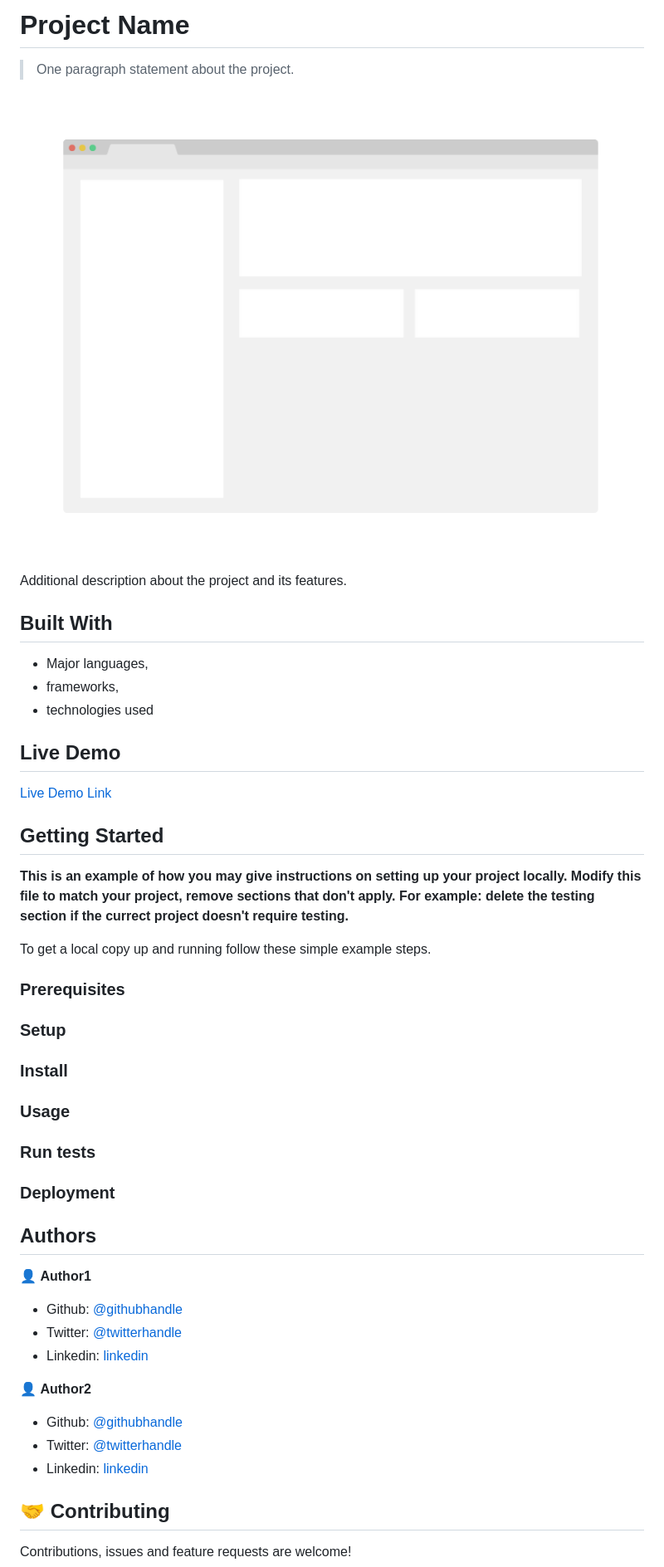
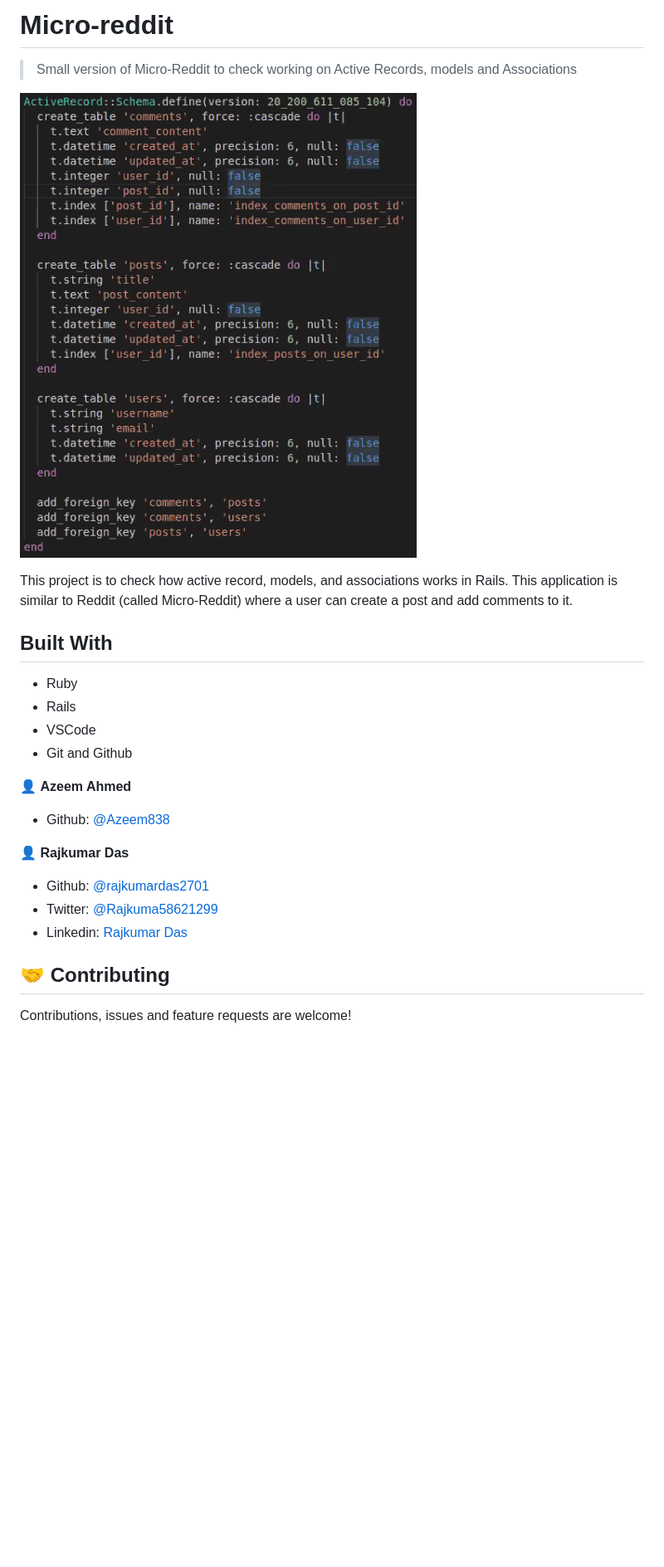
Before and after one commit to rajkumardas2701/Micro-reddit1, a Markdown page: README.md, the part around the change printed below. Shown: that part at 83% size. Rendered like a GitHub page; pictures changed too: Screenshot.png (added); blank space fills up the shorter version.

```diff
--- a/README.md
+++ b/README.md
@@ -1,57 +1,27 @@
-# Project Name
+# Micro-reddit
 
-> One paragraph statement about the project.
+> Small version of Micro-Reddit to check working on Active Records, models and Associations
 
-![screenshot](./app_screenshot.png)
+![screenshot](./Screenshot.png)
 
-Additional description about the project and its features.
+This project is to check how active record, models, and associations works in Rails. This application is similar to Reddit (called Micro-Reddit) where a user can create a post and add comments to it.
 
 ## Built With
 
-- Major languages,
-- frameworks,
-- technologies used
+- Ruby
+- Rails
+- VSCode
+- Git and Github
 
-## Live Demo
+👤 **Azeem Ahmed**
 
-[Live Demo Link](https://livedemo.com)
+- Github: [@Azeem838](https://github.com/Azeem838)
 
+👤 **Rajkumar Das**
 
-## Getting Started
-
-**This is an example of how you may give instructions on setting up your project locally.**
-**Modify this file to match your project, remove sections that don't apply. For example: delete the testing section if the currect project doesn't require testing.**
-
-
-To get a local copy up and running follow these simple example steps.
-
-### Prerequisites
-
-### Setup
-
-### Install
-
-### Usage
-
-### Run tests
-
-### Deployment
-
-
-
-## Authors
-
-👤 **Author1**
-
-- Github: [@githubhandle](https://github.com/githubhandle)
-- Twitter: [@twitterhandle](https://twitter.com/twitterhandle)
-- Linkedin: [linkedin](https://linkedin.com/linkedinhandle)
-
-👤 **Author2**
-
-- Github: [@githubhandle](https://github.com/githubhandle)
-- Twitter: [@twitterhandle](https://twitter.com/twitterhandle)
-- Linkedin: [linkedin](https://linkedin.com/linkedinhandle)
+- Github: [@rajkumardas2701](https://github.com/rajkumardas2701)
+- Twitter: [@Rajkuma58621299](https://twitter.com/Rajkuma58621299)
+- Linkedin: [Rajkumar Das](https://www.linkedin.com/in/rajkumar-das-41308961/)
 
 ## 🤝 Contributing
 
```
Also changed, not shown: other parts of README.md (+1 -11 lines).
